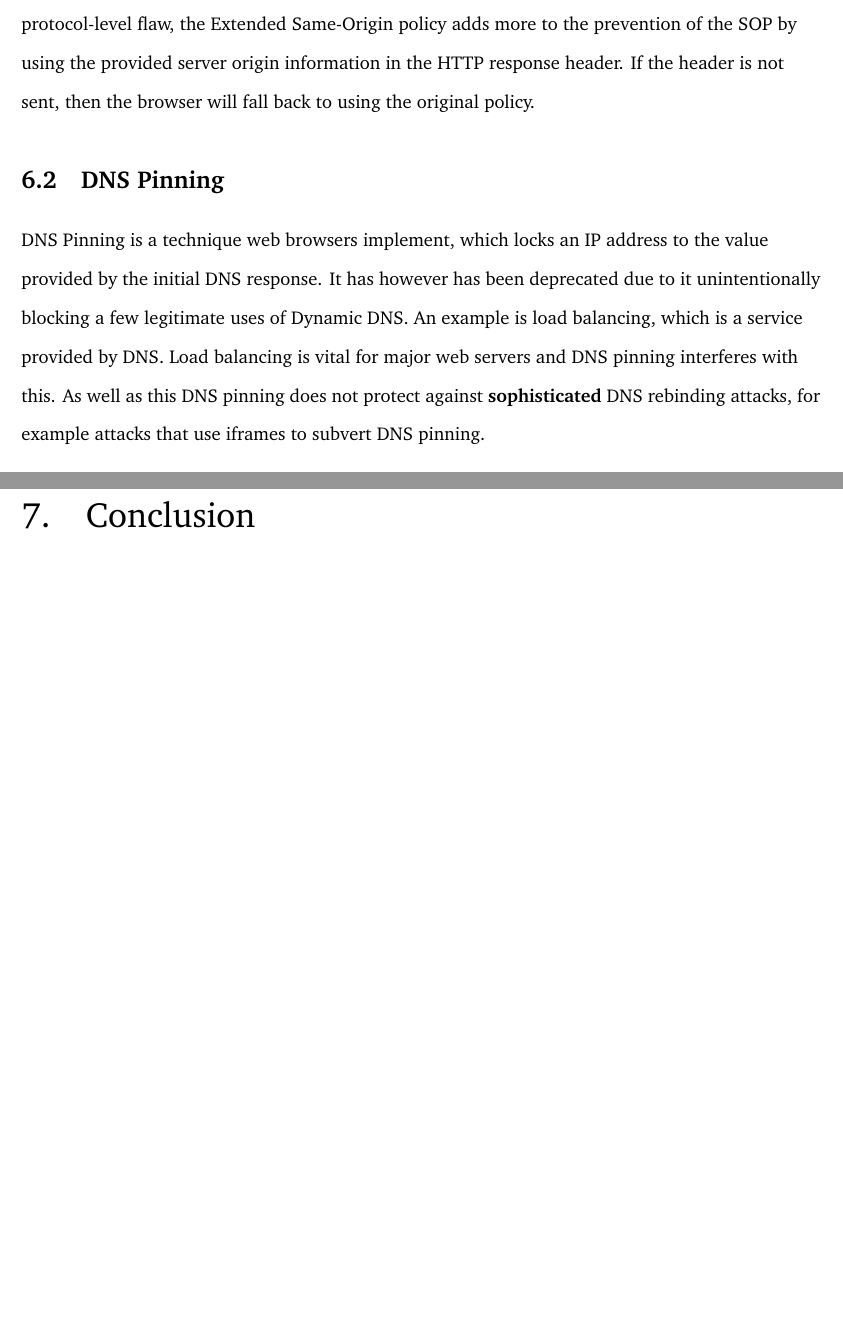
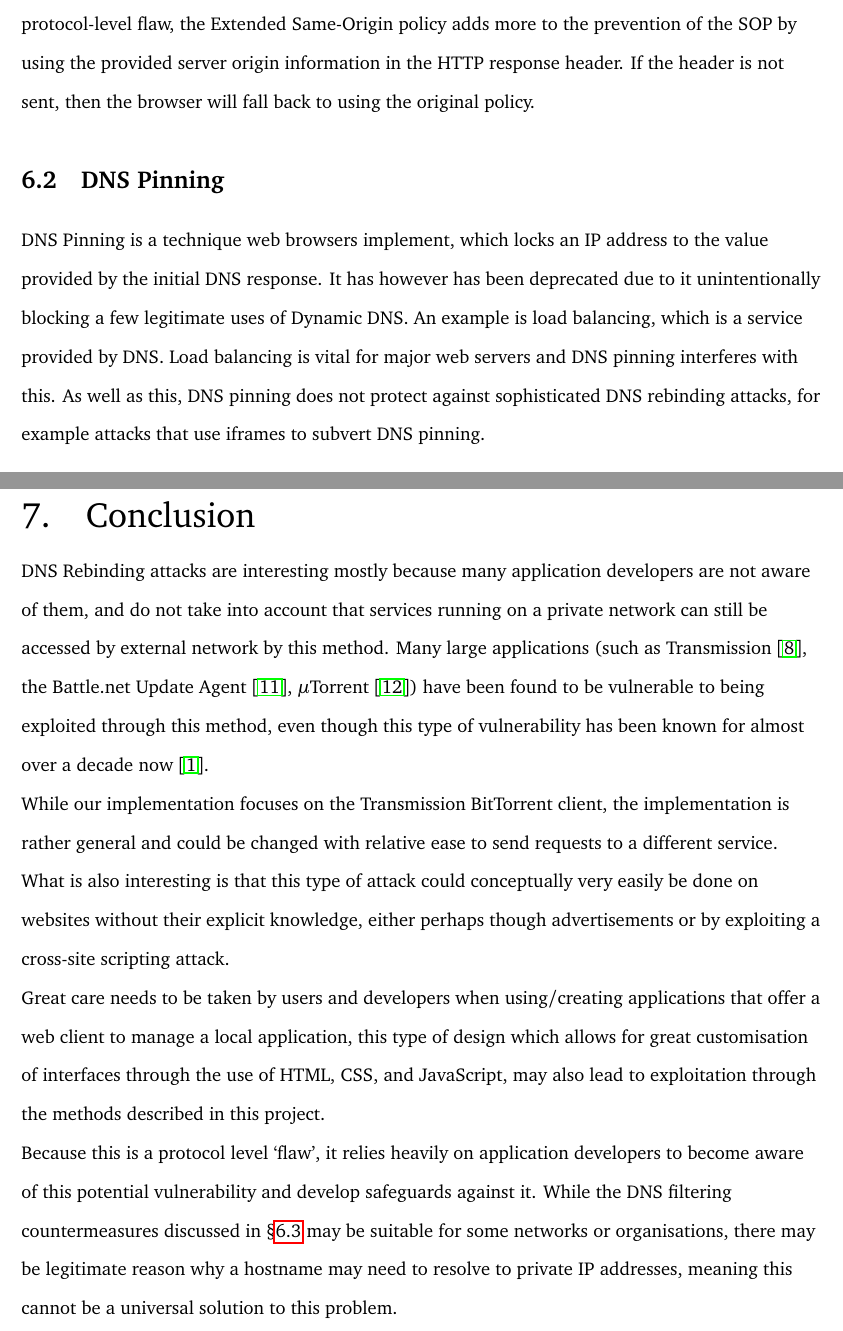
Before and after one commit to CGA1123/F20AN, a LaTeX document (report/report.tex, which reads report/section/conclusion.tex, report/section/countermeasures.tex): two parts of pages 11 and 13 of 14 before the commit and two parts of pages 11 and 13 of 15 after it, joined at a grey line, cut so that both start at the same text, the shorter picture padded with empty space. Compiled offline with pdfLaTeX.

Commit message:
Conclusion

```diff
--- a/report/section/conclusion.tex
+++ b/report/section/conclusion.tex
@@ -1 +1,31 @@
 \chapter{Conclusion}
+
+DNS Rebinding attacks are interesting mostly because many application
+developers are not aware of them, and do not take into account that services
+running on a private network can still be accessed by external network by this
+method. Many large applications (such as Transmission~\cite{tavis_report}, the
+Battle.net Update Agent~\cite{battle_net_vuln},
+$\mu$Torrent~\cite{utorrent_vuln})
+have been found to be vulnerable to being exploited through this method, even
+though this type of vulnerability has been known for almost over a decade
+now~\cite{jackson2009protecting}.
+
+While our implementation focuses on the Transmission BitTorrent client, the
+implementation is rather general and could be changed with relative ease to
+send requests to a different service. What is also interesting is that this
+type of attack could conceptually very easily be done on websites without
+their explicit knowledge, either perhaps though advertisements or by exploiting
+a cross-site scripting attack.
+
+Great care needs to be taken by users and developers when using/creating
+applications that offer a web client to manage a local application, this type
+of design which allows for great customisation of interfaces through the use of
+HTML, CSS, and JavaScript, may also lead to exploitation through the methods
+described in this project.
+
+Because this is a protocol level `flaw', it relies heavily on application
+developers to become aware of this potential vulnerability and develop
+safeguards against it. While the DNS filtering countermeasures discussed in
+\S\ref{dns_filtering} may be suitable for some networks or organisations, there
+may be legitimate reason why a hostname may need to resolve to private IP
+addresses, meaning this cannot be a universal solution to this problem.
--- a/report/section/countermeasures.tex
+++ b/report/section/countermeasures.tex
@@ -35,7 +35,7 @@ however has been deprecated due to it unintentionally blocking a
 few legitimate uses of Dynamic DNS. An example is load balancing,
 which is a service provided by DNS. Load balancing is vital for
 major web servers and DNS pinning interferes with this.
-As well as this DNS pinning does not protect against \textbf{sophisticated}
+As well as this, DNS pinning does not protect against sophisticated
 DNS rebinding attacks, for example attacks that use iframes to subvert DNS
 pinning.
 
```
Also changed, not shown: report/references.bib (+15 -0 lines), report/section/countermeasures.tex (1 more changed lines).
